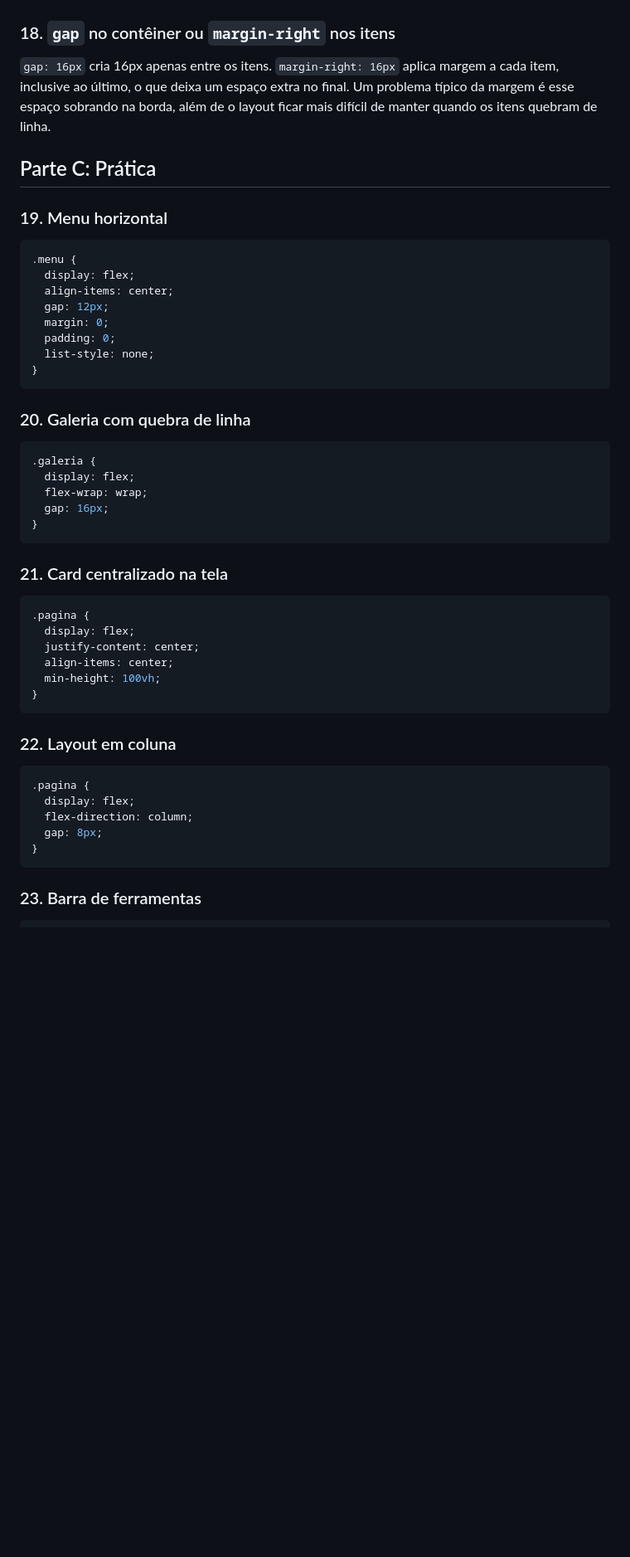
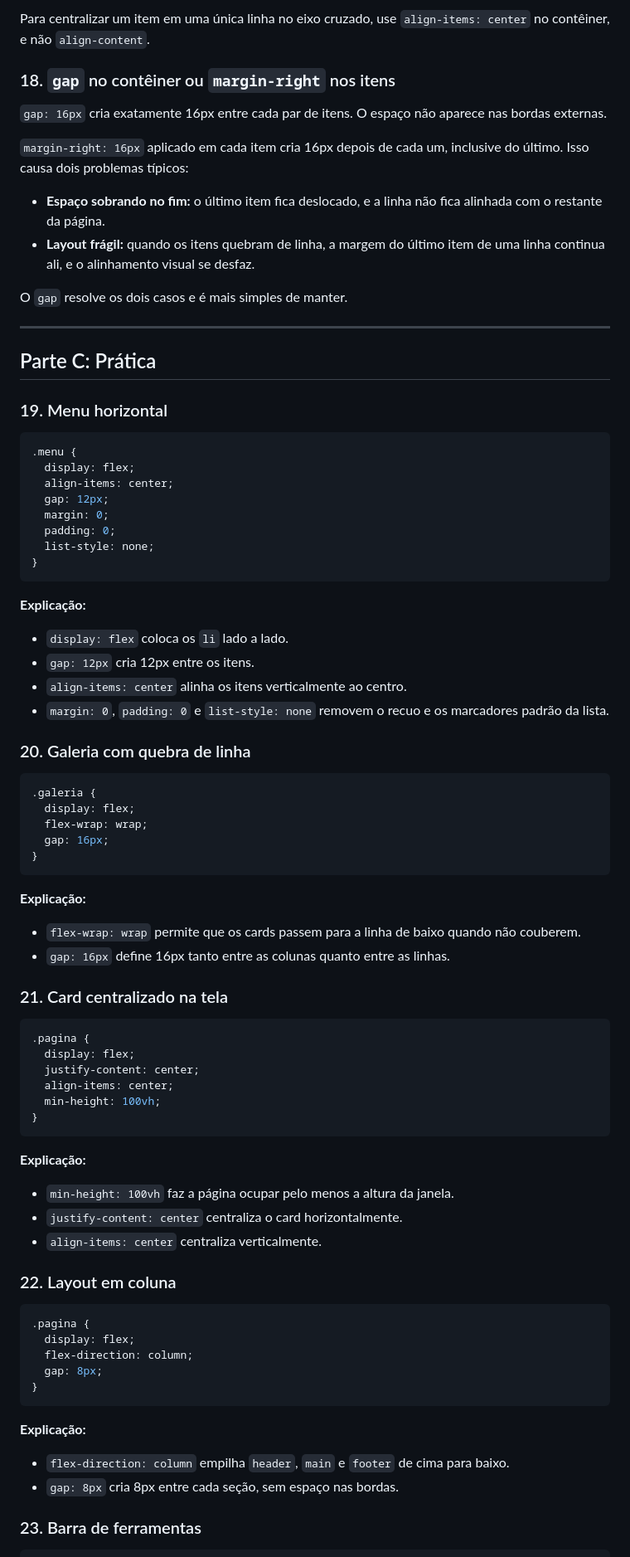
Before and after one commit to CappeVictor/DW_L1_L2_L3_L4, a Markdown page: README.md, the part around one of its changes. Shown at 83% size. GitHub-like rendering; blank space fills up the shorter version.

````diff
--- a/README.md
+++ b/README.md
@@ -43,7 +119,16 @@ Com `flex-wrap: nowrap` e uma única linha, `align-content` não tem várias lin
+Para centralizar um item em uma única linha no eixo cruzado, use `align-items: center` no contêiner, e não `align-content`.
 
 ### 18. `gap` no contêiner ou `margin-right` nos itens
 
-`gap: 16px` cria 16px apenas entre os itens. `margin-right: 16px` aplica margem a cada item, inclusive ao último, o que deixa um espaço extra no final. Um problema típico da margem é esse espaço sobrando na borda, além de o layout ficar mais difícil de manter quando os itens quebram de linha.
+`gap: 16px` cria exatamente 16px entre cada par de itens. O espaço não aparece nas bordas externas.
+
+`margin-right: 16px` aplicado em cada item cria 16px depois de cada um, inclusive do último. Isso causa dois problemas típicos:
+- **Espaço sobrando no fim:** o último item fica deslocado, e a linha não fica alinhada com o restante da página.
+- **Layout frágil:** quando os itens quebram de linha, a margem do último item de uma linha continua ali, e o alinhamento visual se desfaz.
+
+O `gap` resolve os dois casos e é mais simples de manter.
+
+---
 
 ## Parte C: Prática
 
@@ -60,6 +145,12 @@ Com `flex-wrap: nowrap` e uma única linha, `align-content` não tem várias lin
 }
 ```
 
+**Explicação:**
+- `display: flex` coloca os `li` lado a lado.
+- `gap: 12px` cria 12px entre os itens.
+- `align-items: center` alinha os itens verticalmente ao centro.
+- `margin: 0`, `padding: 0` e `list-style: none` removem o recuo e os marcadores padrão da lista.
+
 ### 20. Galeria com quebra de linha
 
 ```css
@@ -69,6 +160,10 @@ Com `flex-wrap: nowrap` e uma única linha, `align-content` não tem várias lin
   gap: 16px;
 }
 ```
+
+**Explicação:**
+- `flex-wrap: wrap` permite que os cards passem para a linha de baixo quando não couberem.
+- `gap: 16px` define 16px tanto entre as colunas quanto entre as linhas.
 
 ### 21. Card centralizado na tela
 
@@ -81,6 +176,11 @@ Com `flex-wrap: nowrap` e uma única linha, `align-content` não tem várias lin
 }
 ```
 
+**Explicação:**
+- `min-height: 100vh` faz a página ocupar pelo menos a altura da janela.
+- `justify-content: center` centraliza o card horizontalmente.
+- `align-items: center` centraliza verticalmente.
+
 ### 22. Layout em coluna
 
 ```css
@@ -90,6 +190,10 @@ Com `flex-wrap: nowrap` e uma única linha, `align-content` não tem várias lin
   gap: 8px;
 }
 ```
+
+**Explicação:**
+- `flex-direction: column` empilha `header`, `main` e `footer` de cima para baixo.
+- `gap: 8px` cria 8px entre cada seção, sem espaço nas bordas.
 
 ### 23. Barra de ferramentas
 
````
Also changed, not shown: other parts of README.md (+124 -24 lines).
